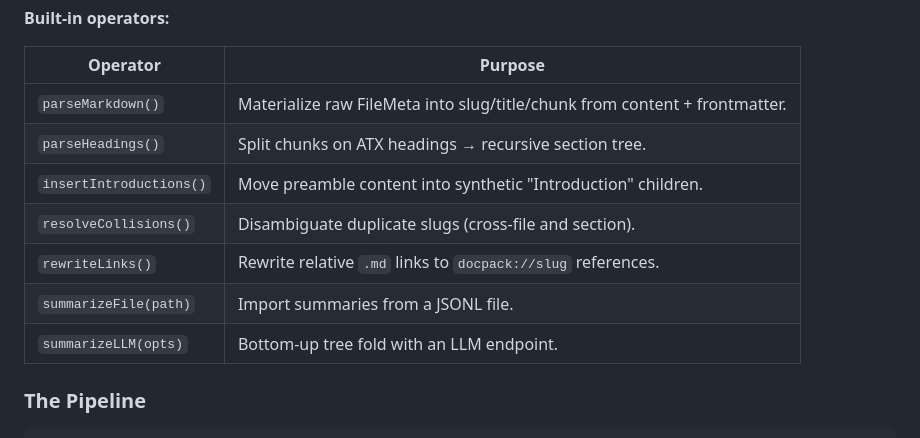
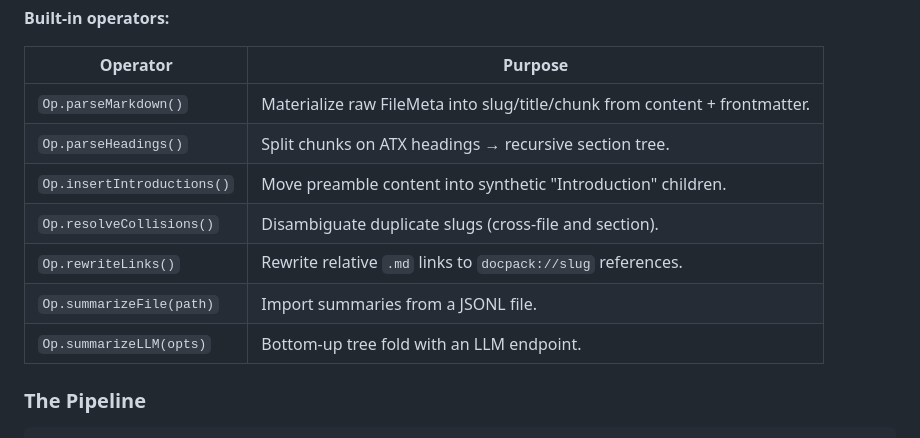
Before and after one commit to rlemaigre/docpack, a Markdown page: DELTA_SPECS.md, the part around the change. GitHub-like rendering.

Commit message:
spec: update built-in operators table with Op namespace

```diff
--- a/DELTA_SPECS.md
+++ b/DELTA_SPECS.md
@@ -173,13 +173,13 @@ const kb = KB.union(
 
 | Operator | Purpose |
 |---|---|
-| `parseMarkdown()` | Materialize raw FileMeta into slug/title/chunk from content + frontmatter. |
-| `parseHeadings()` | Split chunks on ATX headings → recursive section tree. |
-| `insertIntroductions()` | Move preamble content into synthetic "Introduction" children. |
-| `resolveCollisions()` | Disambiguate duplicate slugs (cross-file and section). |
-| `rewriteLinks()` | Rewrite relative `.md` links to `docpack://slug` references. |
-| `summarizeFile(path)` | Import summaries from a JSONL file. |
-| `summarizeLLM(opts)` | Bottom-up tree fold with an LLM endpoint. |
+| `Op.parseMarkdown()` | Materialize raw FileMeta into slug/title/chunk from content + frontmatter. |
+| `Op.parseHeadings()` | Split chunks on ATX headings → recursive section tree. |
+| `Op.insertIntroductions()` | Move preamble content into synthetic "Introduction" children. |
+| `Op.resolveCollisions()` | Disambiguate duplicate slugs (cross-file and section). |
+| `Op.rewriteLinks()` | Rewrite relative `.md` links to `docpack://slug` references. |
+| `Op.summarizeFile(path)` | Import summaries from a JSONL file. |
+| `Op.summarizeLLM(opts)` | Bottom-up tree fold with an LLM endpoint. |
 
 ### The Pipeline
 
```
